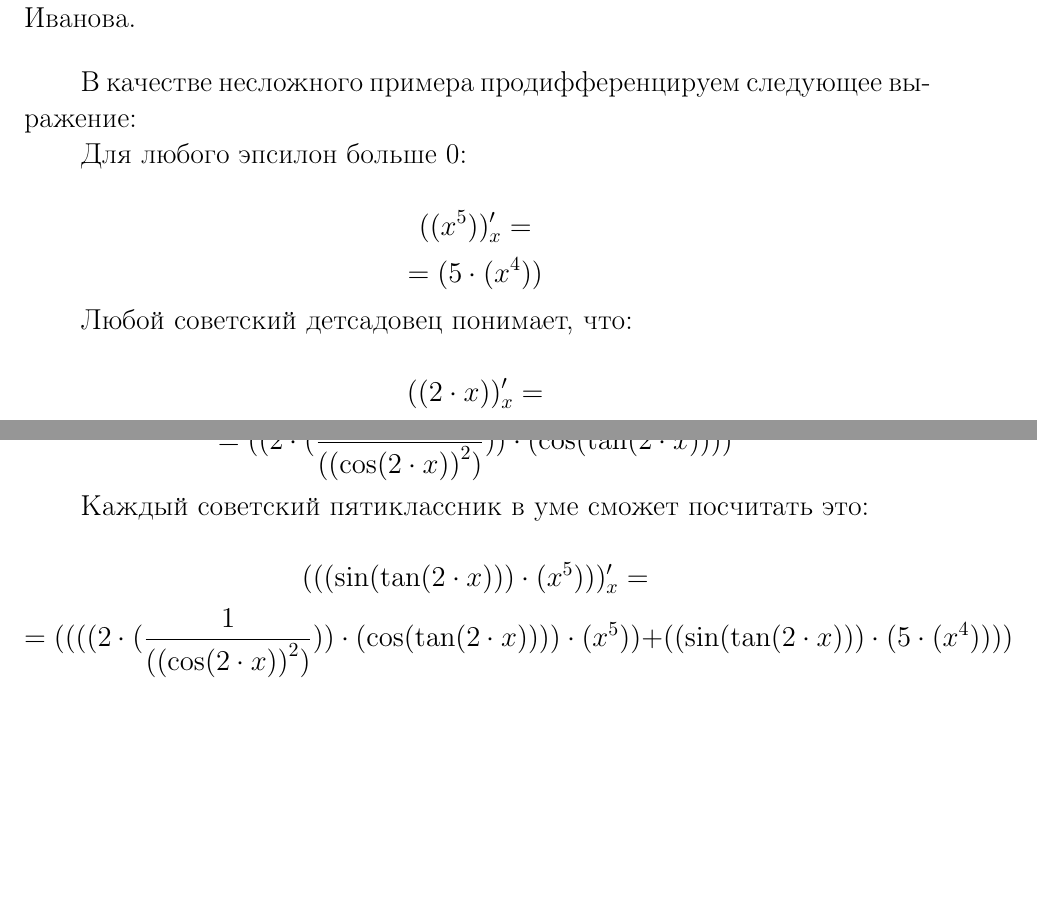
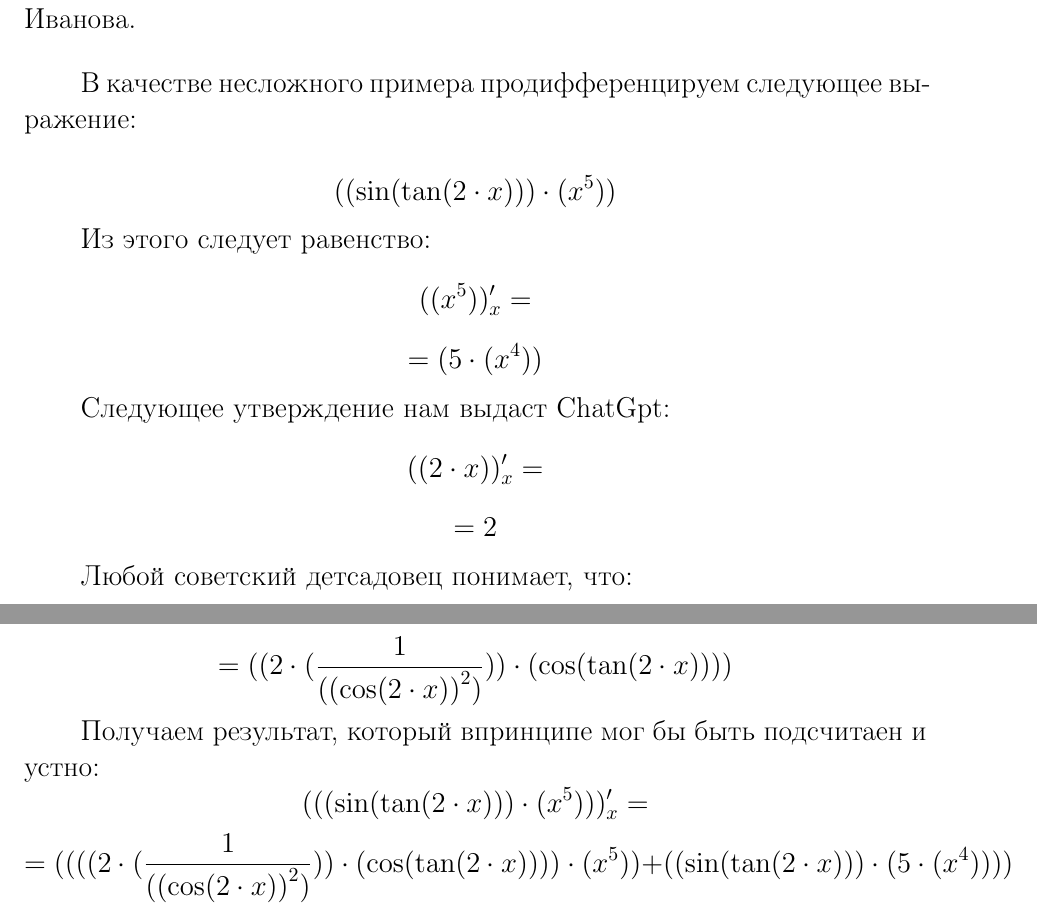
Before and after one commit to Yan103/Differencator, a LaTeX document (TeXFiles/Solution.tex): two parts of pages 1 and 2 of 2, joined at a grey line, cut so that both start at the same text, the shorter picture padded with empty space. Compiled offline with pdfLaTeX.

Commit message:
Bug fix <3

```diff
--- a/TeXFiles/Solution.tex
+++ b/TeXFiles/Solution.tex
@@ -18,30 +18,26 @@
 
 \hspace{1cm}В качестве несложного примера продифференцируем следующее выражение:
 
-\hspace{1cm}Для любого эпсилон больше 0:
+$$  (  {  (  \sin  (  \tan  (  {  {  2}  }  \cdot {  {x}  }  )  )  )  }  \cdot {  (  {  {x}  }  ^  {  {  5}  }  )  }  )  $$
+\hspace{1cm}Из этого следует равенство:
+$$ ( (  {  {x}  }  ^  {  {  5}  }  ) )_{x}' = $$
+$$ =  (  {  {  5}  }  \cdot {  (  {  {x}  }  ^  {  {  4}  }  )  }  )  $$
 
-$$ ( (  {  {x}  }  ^  {  {  5}  }  ) )_{x}' = $$
-$$ =  (  {  {  5}  }  \cdot {  (  {  {x}  }  ^  {  {  4}  }  )  }  )   $$
+\hspace{1cm}Следующее утверждение нам выдаст ChatGpt:
+$$ ( (  {  {  2}  }  \cdot {  {x}  }  ) )_{x}' = $$
+$$ =  {  2}  $$
 
 \hspace{1cm}Любой советский детсадовец понимает, что:
-
-$$ ( (  {  {  2}  }  \cdot {  {x}  }  ) )_{x}' = $$
-$$ =  {  2}   $$
-
-\hspace{1cm}Для любого эпсилон больше 0:
-
 $$ ( (  \tan  (  {  {  2}  }  \cdot {  {x}  }  )  ) )_{x}' = $$
-$$ =  (  {  {  2}  }  \cdot {  (  \frac {  {  1}  }  {  (  {  (  \cos  (  {  {  2}  }  \cdot {  {x}  }  )  )  }  ^  {  {  2}  }  )  }  )  }  )   $$
+$$ =  (  {  {  2}  }  \cdot {  (  \frac {  {  1}  }  {  (  {  (  \cos  (  {  {  2}  }  \cdot {  {x}  }  )  )  }  ^  {  {  2}  }  )  }  )  }  )  $$
 
 \hspace{1cm}Заметим, что:
+$$ ( (  \sin  (  \tan  (  {  {  2}  }  \cdot {  {x}  }  )  )  ) )_{x}' = $$
+$$ =  (  {  (  {  {  2}  }  \cdot {  (  \frac {  {  1}  }  {  (  {  (  \cos  (  {  {  2}  }  \cdot {  {x}  }  )  )  }  ^  {  {  2}  }  )  }  )  }  )  }  \cdot {  (  \cos  (  \tan  (  {  {  2}  }  \cdot {  {x}  }  )  )  )  }  )  $$
 
-$$ ( (  \sin  (  \tan  (  {  {  2}  }  \cdot {  {x}  }  )  )  ) )_{x}' = $$
-$$ =  (  {  (  {  {  2}  }  \cdot {  (  \frac {  {  1}  }  {  (  {  (  \cos  (  {  {  2}  }  \cdot {  {x}  }  )  )  }  ^  {  {  2}  }  )  }  )  }  )  }  \cdot {  (  \cos  (  \tan  (  {  {  2}  }  \cdot {  {x}  }  )  )  )  }  )   $$
-
-\hspace{1cm}Каждый советский пятиклассник в уме сможет посчитать это:
-
+\hspace{1cm}Получаем результат, который впринципе мог бы быть подсчитаен и устно:
 $$ ( (  {  (  \sin  (  \tan  (  {  {  2}  }  \cdot {  {x}  }  )  )  )  }  \cdot {  (  {  {x}  }  ^  {  {  5}  }  )  }  ) )_{x}' = $$
-$$ =  (  {  (  {  (  {  (  {  {  2}  }  \cdot {  (  \frac {  {  1}  }  {  (  {  (  \cos  (  {  {  2}  }  \cdot {  {x}  }  )  )  }  ^  {  {  2}  }  )  }  )  }  )  }  \cdot {  (  \cos  (  \tan  (  {  {  2}  }  \cdot {  {x}  }  )  )  )  }  )  }  \cdot {  (  {  {x}  }  ^  {  {  5}  }  )  }  )  }  +  {  (  {  (  \sin  (  \tan  (  {  {  2}  }  \cdot {  {x}  }  )  )  )  }  \cdot {  (  {  {  5}  }  \cdot {  (  {  {x}  }  ^  {  {  4}  }  )  }  )  }  )  }  )   $$
+$$ =  (  {  (  {  (  {  (  {  {  2}  }  \cdot {  (  \frac {  {  1}  }  {  (  {  (  \cos  (  {  {  2}  }  \cdot {  {x}  }  )  )  }  ^  {  {  2}  }  )  }  )  }  )  }  \cdot {  (  \cos  (  \tan  (  {  {  2}  }  \cdot {  {x}  }  )  )  )  }  )  }  \cdot {  (  {  {x}  }  ^  {  {  5}  }  )  }  )  }  +  {  (  {  (  \sin  (  \tan  (  {  {  2}  }  \cdot {  {x}  }  )  )  )  }  \cdot {  (  {  {  5}  }  \cdot {  (  {  {x}  }  ^  {  {  4}  }  )  }  )  }  )  }  )  $$
 
 
 \end{document}
```
Also changed, not shown: TeXFiles/Solution.pdf, 2 other files.
